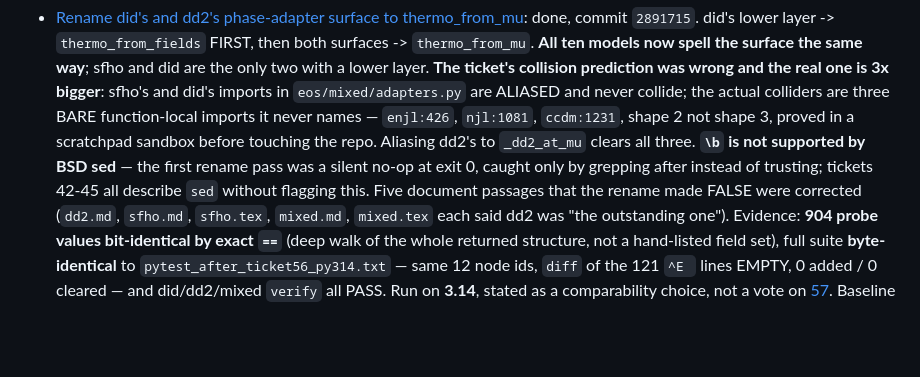
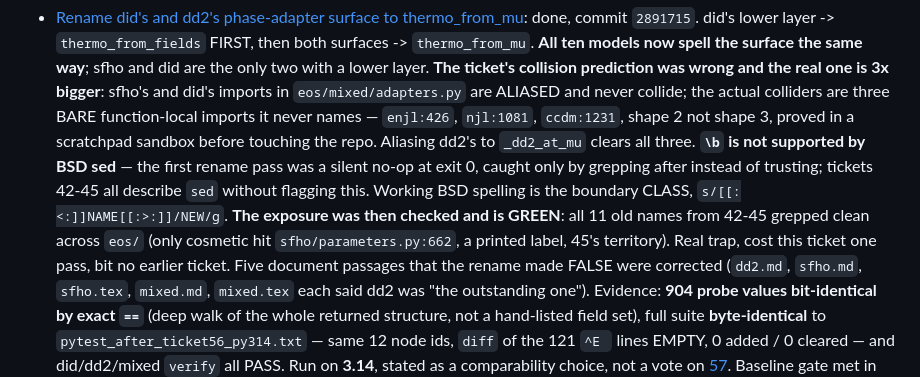
Before and after one commit to guerrinimirco/eos, a Markdown page: .scratch/next-phases/map.md, the part around the change. Rendered like a GitHub page; blank space fills up the shorter version.

Commit message:
docs(scratch): the sed \b trap has a working spelling, and it bit no earlier ticket
Records the BSD word-boundary class as the correct form, and the result of
grepping all 11 old names from tickets 42-45 across eos/: clean. The trap is
real and cost ticket 48 one pass, but the earlier renames it could have broken
were verified, from two sessions independently, not to have been broken.

Co-Authored-By: Claude Opus 5 <noreply@anthropic.com>

```diff
--- a/.scratch/next-phases/map.md
+++ b/.scratch/next-phases/map.md
@@ -749,7 +749,11 @@ against this file, not against the earlier `pytest_before*.txt`.
   scratchpad sandbox before touching the repo. Aliasing dd2's to `_dd2_at_mu`
   clears all three. **`\b` is not supported by BSD sed** — the first rename pass
   was a silent no-op at exit 0, caught only by grepping after instead of
-  trusting; tickets 42-45 all describe `sed` without flagging this. Five
+  trusting; tickets 42-45 all describe `sed` without flagging this. Working BSD
+  spelling is the boundary CLASS, `s/[[:<:]]NAME[[:>:]]/NEW/g`. **The exposure
+  was then checked and is GREEN**: all 11 old names from 42-45 grepped clean
+  across `eos/` (only cosmetic hit `sfho/parameters.py:662`, a printed label,
+  45's territory). Real trap, cost this ticket one pass, bit no earlier ticket. Five
   document passages that the rename made FALSE were corrected (`dd2.md`,
   `sfho.md`, `sfho.tex`, `mixed.md`, `mixed.tex` each said dd2 was "the
   outstanding one"). Evidence: **904 probe values bit-identical by exact `==`**
```
Also changed, not shown: 1 other file.
